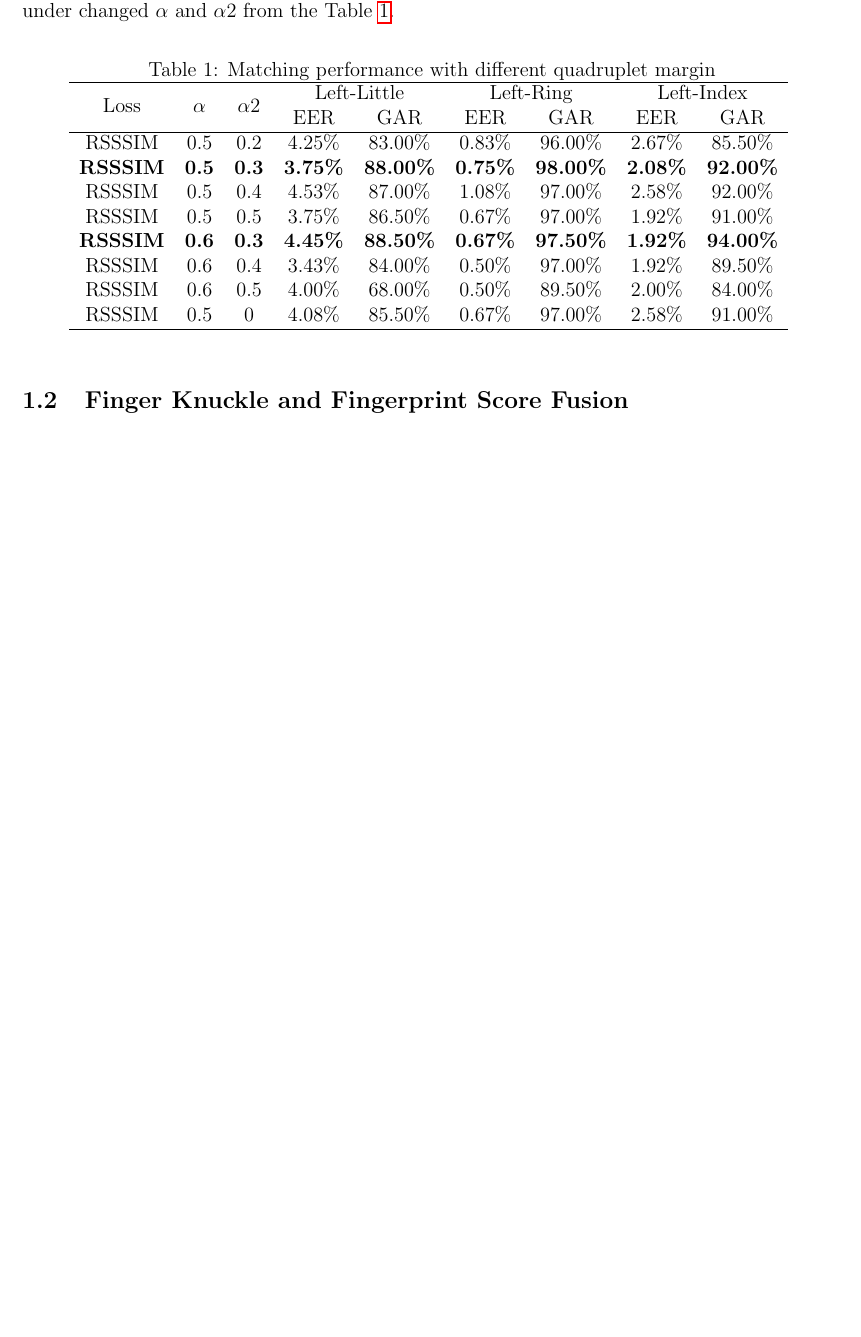
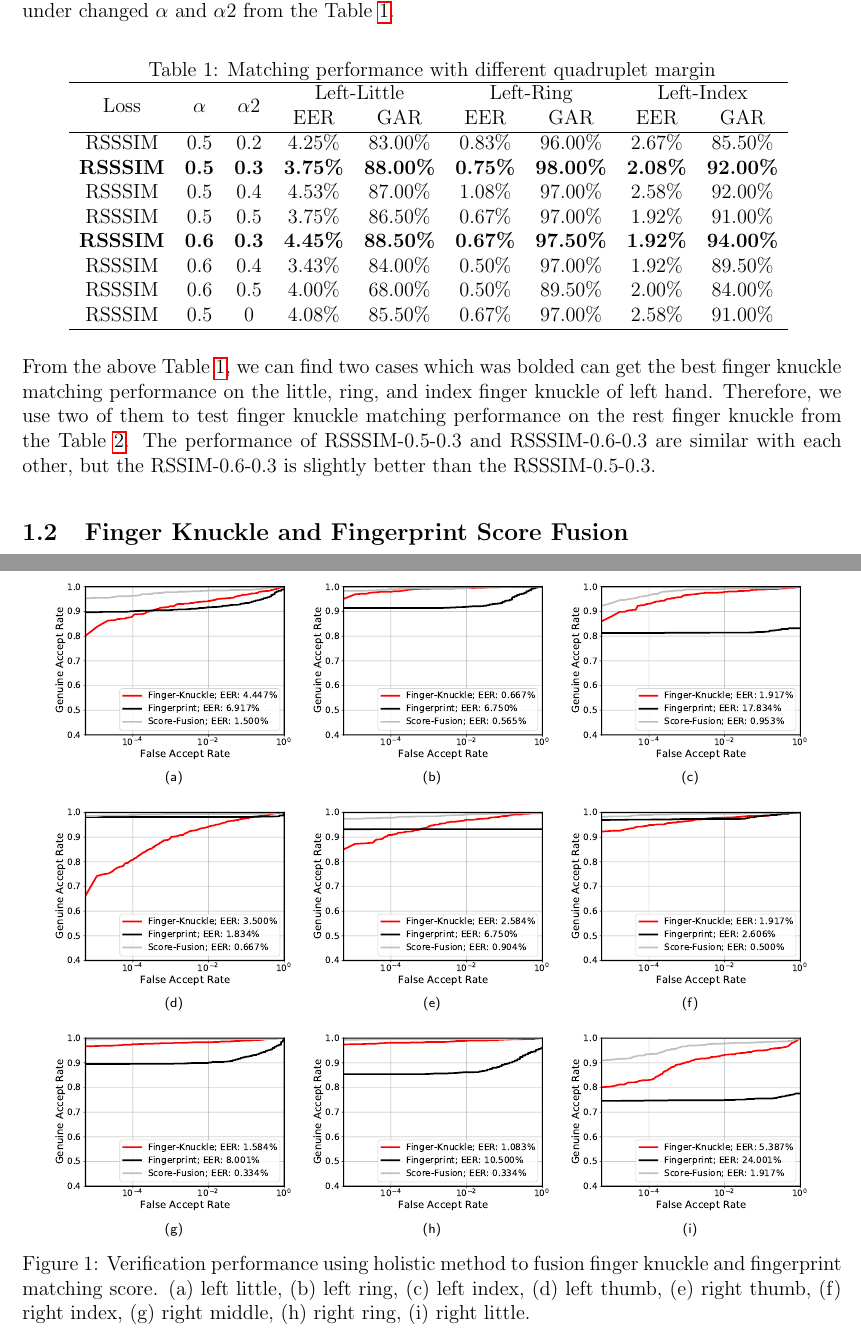
Before and after one commit to zhenyuzhouiu/Report, a LaTeX document (bare_jrnl.tex, which reads weekly-report/09-12-2022/report.tex): part of page 1 of 2 before the commit and two parts of pages 1 and 3 of 3 after it, the two joined at a grey line, cut so that both start at the same text, the shorter picture padded with empty space. Compiled offline with pdfLaTeX.

Commit message:
update for 09-12-2022 report

```diff
--- a/weekly-report/09-12-2022/report.tex
+++ b/weekly-report/09-12-2022/report.tex
@@ -23,6 +23,8 @@ The quadruplet loss can increase inter-class variance and decrease  intra-class
     \label{quadruplet}
 \end{table}
 
+From the above Table \ref{quadruplet}, we  can find two cases which was bolded can get the best finger knuckle matching performance on the little, ring, and index finger knuckle of left hand. Therefore, we use two of them to test finger knuckle matching performance on the rest finger knuckle from the Table \ref{quadruplet-best}. The performance of RSSSIM-0.5-0.3 and RSSSIM-0.6-0.3 are similar with each other, but the RSSIM-0.6-0.3 is slightly better than the RSSSIM-0.5-0.3.
+
 
 % Please add the following required packages to your document preamble:
 % \usepackage{multirow}
@@ -53,3 +57,50 @@ The quadruplet loss can increase inter-class variance and decrease  intra-class
 \end{table}
 
+
 \subsection{Finger Knuckle and Fingerprint Score Fusion}
+I have tried dynamic, holistic, and nonlinear fusion method to fusion finger knuckle matching score and fingerprint matching score. After comparing these three different fusion method, the performance of dynamic and holistic method are similar, and all of them are better than the nonlinear fusion method. As a result, the performance of holistic method is slightly better than the dynamic method, then I choose it to show the fusion performance as shown on the Fig. \ref{fusion-score}
+
+\begin{figure}[ht!]
+    \centering
+    \subfloat[]{
+        \includegraphics[width=2in]{Figure/09-12-2022/01(0.3-0.7).pdf}
+        \label{}
+    }
+    \subfloat[]{
+        \includegraphics[width=2in]{Figure/09-12-2022/02(0.35-0.65).pdf}
+        \label{}
+    }
+    \subfloat[]{
+        \includegraphics[width=2in]{Figure/09-12-2022/04(0.75-0.25).pdf}
+        \label{}
+    }
+
+    \subfloat[]{
+        \includegraphics[width=2in]{Figure/09-12-2022/05(0.3-0.7).pdf}
+        \label{}
+    }
+    \subfloat[]{
+        \includegraphics[width=2in]{Figure/09-12-2022/06(0.5-0.5).pdf}
+        \label{}
+    }
+    \subfloat[]{
+        \includegraphics[width=2in]{Figure/09-12-2022/07(0.2-0.8).pdf}
+        \label{}
+    }
+
+    \subfloat[]{
+        \includegraphics[width=2in]{Figure/09-12-2022/08(0.3-0.7).pdf}
+        \label{}
+    }
+    \subfloat[]{
+        \includegraphics[width=2in]{Figure/09-12-2022/09(0.25-0.75).pdf}
+        \label{}
+    }
+    \subfloat[]{
+        \includegraphics[width=2in]{Figure/09-12-2022/10(0.55-0.45).pdf}
+        \label{}
+    }
+
+    \caption{Verification performance using holistic method to fusion finger knuckle and fingerprint matching score. (a) left little, (b) left ring, (c) left index, (d) left thumb, (e) right thumb, (f) right index, (g) right middle, (h) right ring, (i) right little.}
+    \label{fusion-score}
+\end{figure}
```
Also changed, not shown: Figure/09-12-2022/01(0.3-0.7).pdf (added), Figure/09-12-2022/02(0.35-0.65).pdf (added), Figure/09-12-2022/04(0.75-0.25).pdf (added), Figure/09-12-2022/05(0.3-0.7).pdf (added), Figure/09-12-2022/06(0.5-0.5).pdf (added), Figure/09-12-2022/07(0.2-0.8).pdf (added), Figure/09-12-2022/08(0.3-0.7).pdf (added), Figure/09-12-2022/09(0.25-0.75).pdf (added), Figure/09-12-2022/10(0.55-0.45).pdf (added), bare_jrnl.bbl, bare_jrnl.pdf, weekly-report/09-12-2022/report.tex (2 more changed lines), 7 other files.
